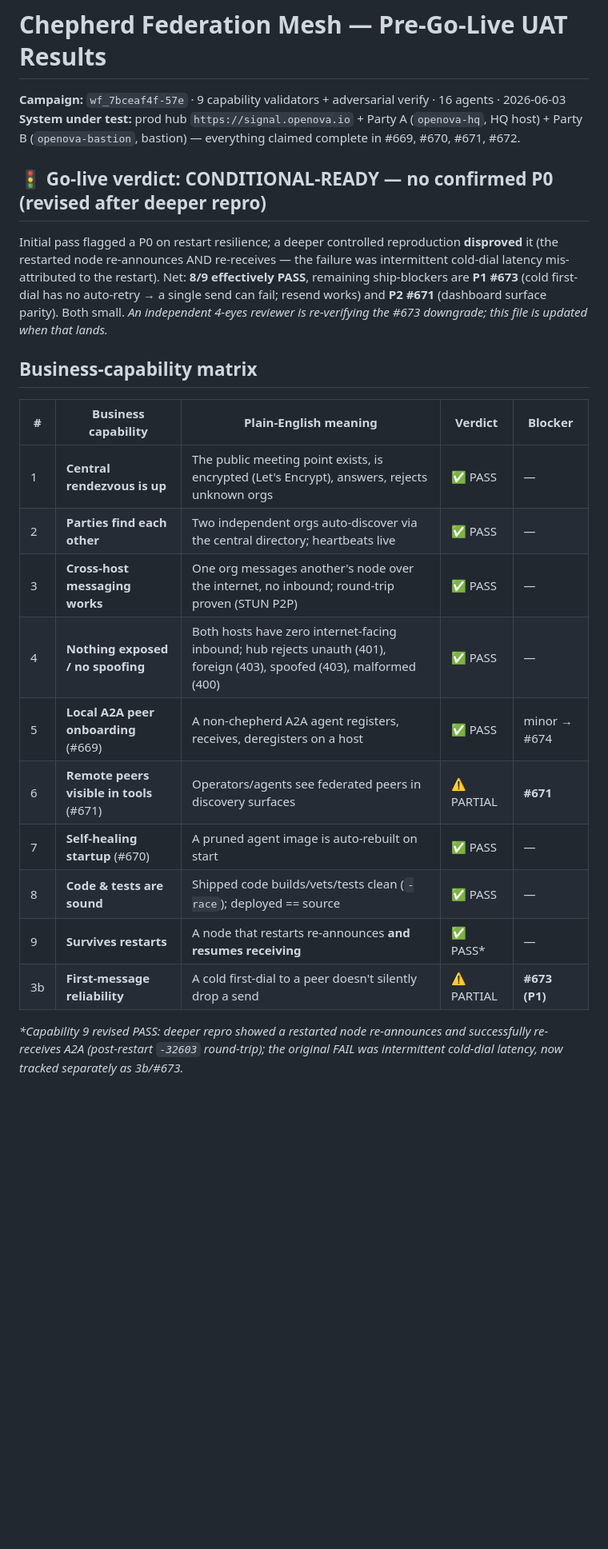
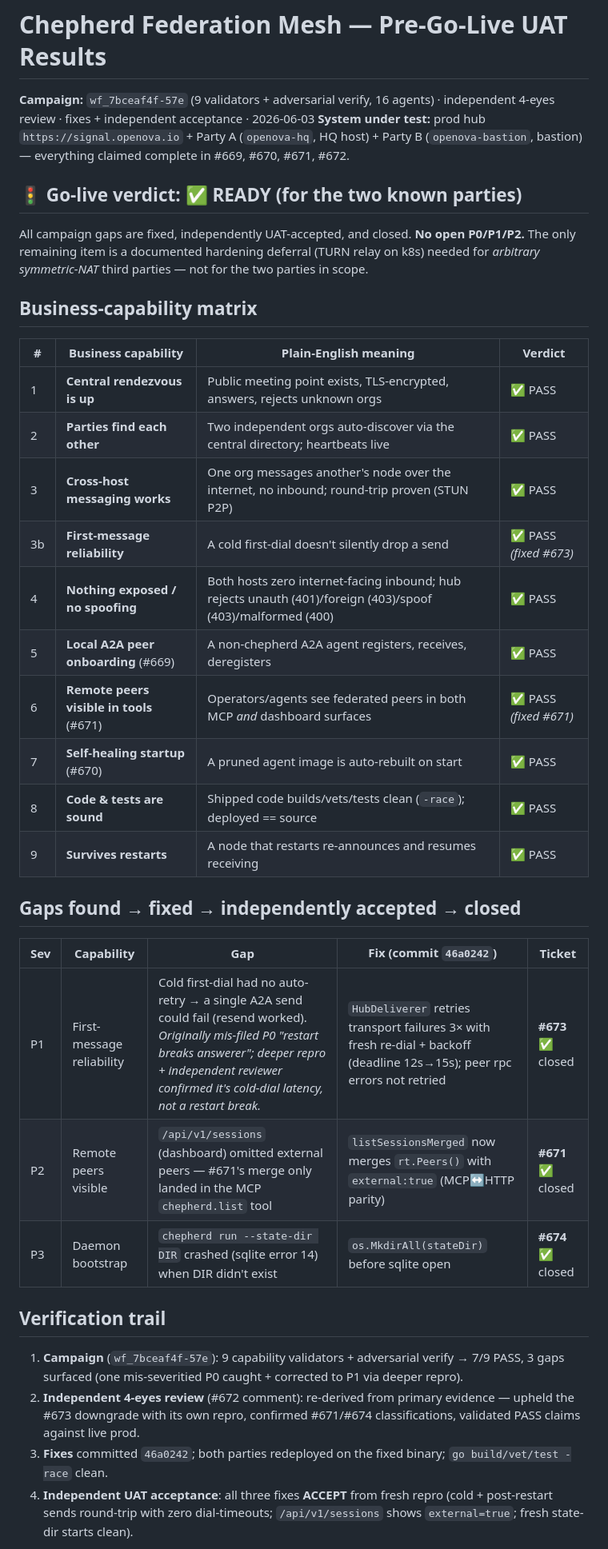
Before and after one commit to agenity-org/agenity, a Markdown page: UAT_MESH_GOLIVE.md, the part around one of its changes. Shown at 80% size. GitHub-like rendering; blank space fills up the shorter version.

Commit message:
docs(uat): all campaign gaps fixed + independently accepted + closed; mesh go-live READY (#672)

```diff
--- a/UAT_MESH_GOLIVE.md
+++ b/UAT_MESH_GOLIVE.md
@@ -1,26 +1,38 @@
 # Chepherd Federation Mesh — Pre-Go-Live UAT Results
 
-**Campaign:** `wf_7bceaf4f-57e` · 9 capability validators + adversarial verify · 16 agents · 2026-06-03
+**Campaign:** `wf_7bceaf4f-57e` (9 validators + adversarial verify, 16 agents) · independent 4-eyes review · fixes + independent acceptance · 2026-06-03
 **System under test:** prod hub `https://signal.openova.io` + Party A (`openova-hq`, HQ host) + Party B (`openova-bastion`, bastion) — everything claimed complete in #669, #670, #671, #672.
 
-## 🚦 Go-live verdict: **CONDITIONAL-READY** — no confirmed P0 (revised after deeper repro)
+## 🚦 Go-live verdict: ✅ **READY** (for the two known parties)
 
-Initial pass flagged a P0 on restart resilience; a deeper controlled reproduction **disproved** it (the restarted node re-announces AND re-receives — the failure was intermittent cold-dial latency mis-attributed to the restart). Net: **8/9 effectively PASS**, remaining ship-blockers are **P1 #673** (cold first-dial has no auto-retry → a single send can fail; resend works) and **P2 #671** (dashboard surface parity). Both small. _An independent 4-eyes reviewer is re-verifying the #673 downgrade; this file is updated when that lands._
+All campaign gaps are fixed, independently UAT-accepted, and closed. **No open P0/P1/P2.** The only remaining item is a documented hardening deferral (TURN relay on k8s) needed for *arbitrary symmetric-NAT* third parties — not for the two parties in scope.
 
 ## Business-capability matrix
 
-| # | Business capability | Plain-English meaning | Verdict | Blocker |
+| # | Business capability | Plain-English meaning | Verdict |
+|---|---|---|---|
+| 1 | **Central rendezvous is up** | Public meeting point exists, TLS-encrypted, answers, rejects unknown orgs | ✅ PASS |
+| 2 | **Parties find each other** | Two independent orgs auto-discover via the central directory; heartbeats live | ✅ PASS |
+| 3 | **Cross-host messaging works** | One org messages another's node over the internet, no inbound; round-trip proven (STUN P2P) | ✅ PASS |
+| 3b | **First-message reliability** | A cold first-dial doesn't silently drop a send | ✅ PASS *(fixed #673)* |
+| 4 | **Nothing exposed / no spoofing** | Both hosts zero internet-facing inbound; hub rejects unauth (401)/foreign (403)/spoof (403)/malformed (400) | ✅ PASS |
+| 5 | **Local A2A peer onboarding** (#669) | A non-chepherd A2A agent registers, receives, deregisters | ✅ PASS |
+| 6 | **Remote peers visible in tools** (#671) | Operators/agents see federated peers in both MCP *and* dashboard surfaces | ✅ PASS *(fixed #671)* |
+| 7 | **Self-healing startup** (#670) | A pruned agent image is auto-rebuilt on start | ✅ PASS |
+| 8 | **Code & tests are sound** | Shipped code builds/vets/tests clean (`-race`); deployed == source | ✅ PASS |
+| 9 | **Survives restarts** | A node that restarts re-announces and resumes receiving | ✅ PASS |
+
+## Gaps found → fixed → independently accepted → closed
+
+| Sev | Capability | Gap | Fix (commit `46a0242`) | Ticket |
 |---|---|---|---|---|
-| 1 | **Central rendezvous is up** | The public meeting point exists, is encrypted (Let's Encrypt), answers, rejects unknown orgs | ✅ PASS | — |
-| 2 | **Parties find each other** | Two independent orgs auto-discover via the central directory; heartbeats live | ✅ PASS | — |
-| 3 | **Cross-host messaging works** | One org messages another's node over the internet, no inbound; round-trip proven (STUN P2P) | ✅ PASS | — |
-| 4 | **Nothing exposed / no spoofing** | Both hosts have zero internet-facing inbound; hub rejects unauth (401), foreign (403), spoofed (403), malformed (400) | ✅ PASS | — |
-| 5 | **Local A2A peer onboarding** (#669) | A non-chepherd A2A agent registers, receives, deregisters on a host | ✅ PASS | minor → #674 |
-| 6 | **Remote peers visible in tools** (#671) | Operators/agents see federated peers in discovery surfaces | ⚠️ PARTIAL | **#671** |
-| 7 | **Self-healing startup** (#670) | A pruned agent image is auto-rebuilt on start | ✅ PASS | — |
-| 8 | **Code & tests are sound** | Shipped code builds/vets/tests clean (`-race`); deployed == source | ✅ PASS | — |
-| 9 | **Survives restarts** | A node that restarts re-announces **and resumes receiving** | ✅ PASS* | — |
-| 3b | **First-message reliability** | A cold first-dial to a peer doesn't silently drop a send | ⚠️ PARTIAL | **#673 (P1)** |
+| P1 | First-message reliability | Cold first-dial had no auto-retry → a single A2A send could fail (resend worked). _Originally mis-filed P0 "restart breaks answerer"; deeper repro + independent reviewer confirmed it's cold-dial latency, not a restart break._ | `HubDeliverer` retries transport failures 3× with fresh re-dial + backoff (deadline 12s→15s); peer rpc errors not retried | **#673** ✅ closed |
+| P2 | Remote peers visible | `/api/v1/sessions` (dashboard) omitted external peers — #671's merge only landed in the MCP `chepherd.list` tool | `listSessionsMerged` now merges `rt.Peers()` with `external:true` (MCP↔HTTP parity) | **#671** ✅ closed |
+| P3 | Daemon bootstrap | `chepherd run --state-dir DIR` crashed (sqlite error 14) when DIR didn't exist | `os.MkdirAll(stateDir)` before sqlite open | **#674** ✅ closed |
 
-_*Capability 9 revised PASS: deeper repro showed a restarted node re-announces and successfully re-receives A2A (post-restart `-32603` round-trip); the original FAIL was intermittent cold-dial latency, now tracked separately as 3b/#673._
+## Verification trail
+1. **Campaign** (`wf_7bceaf4f-57e`): 9 capability validators + adversarial verify → 7/9 PASS, 3 gaps surfaced (one mis-severitied P0 caught + corrected to P1 via deeper repro).
+2. **Independent 4-eyes review** (#672 comment): re-derived from primary evidence — upheld the #673 downgrade with its own repro, confirmed #671/#674 classifications, validated PASS claims against live prod.
+3. **Fixes** committed `46a0242`; both parties redeployed on the fixed binary; `go build/vet/test -race` clean.
+4. **Independent UAT acceptance**: all three fixes **ACCEPT** from fresh repro (cold + post-restart sends round-trip with zero dial-timeouts; `/api/v1/sessions` shows `external=true`; fresh state-dir starts clean).
 
```
Also changed, not shown: other parts of UAT_MESH_GOLIVE.md (+3 -17 lines).
